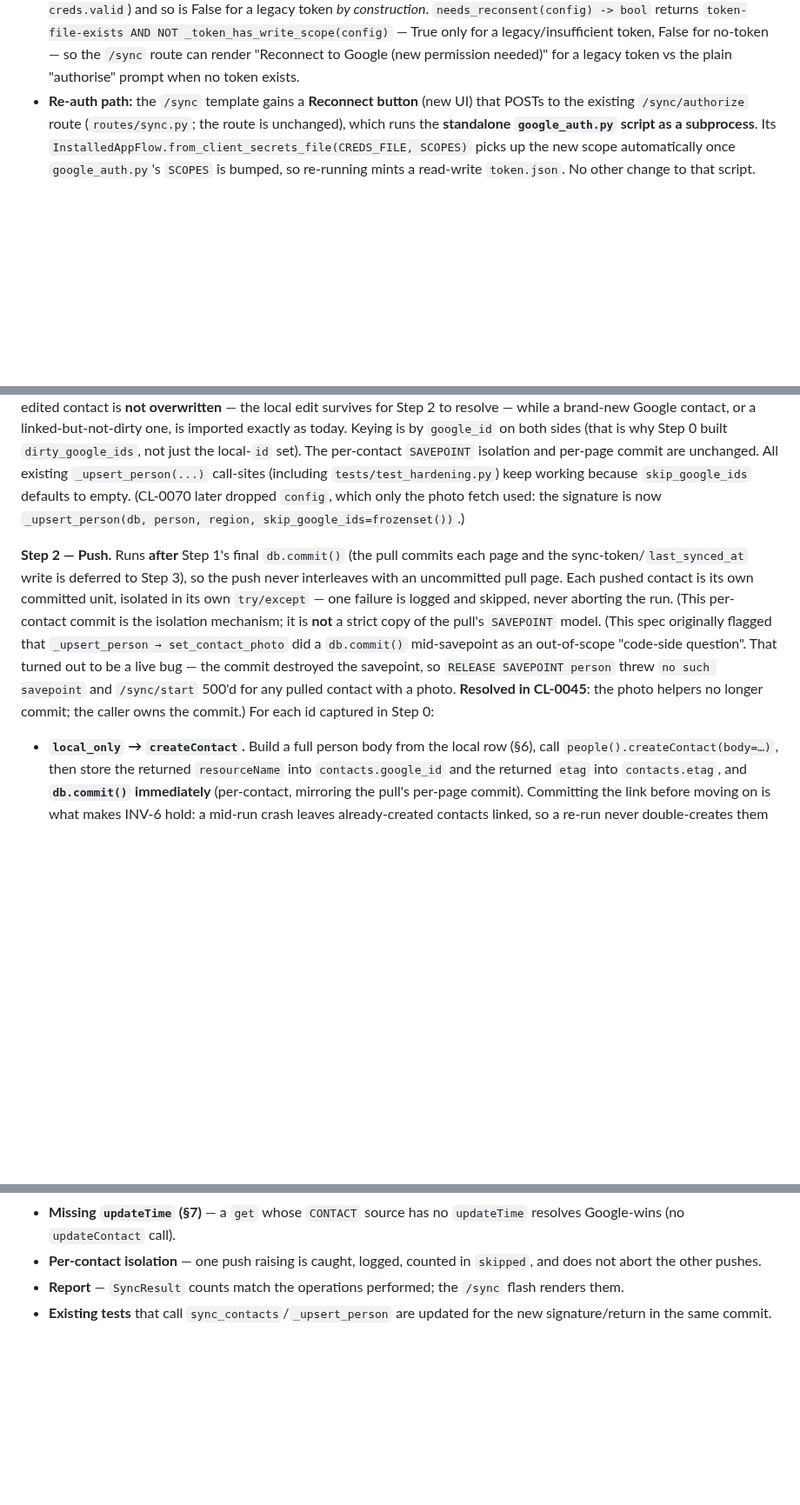
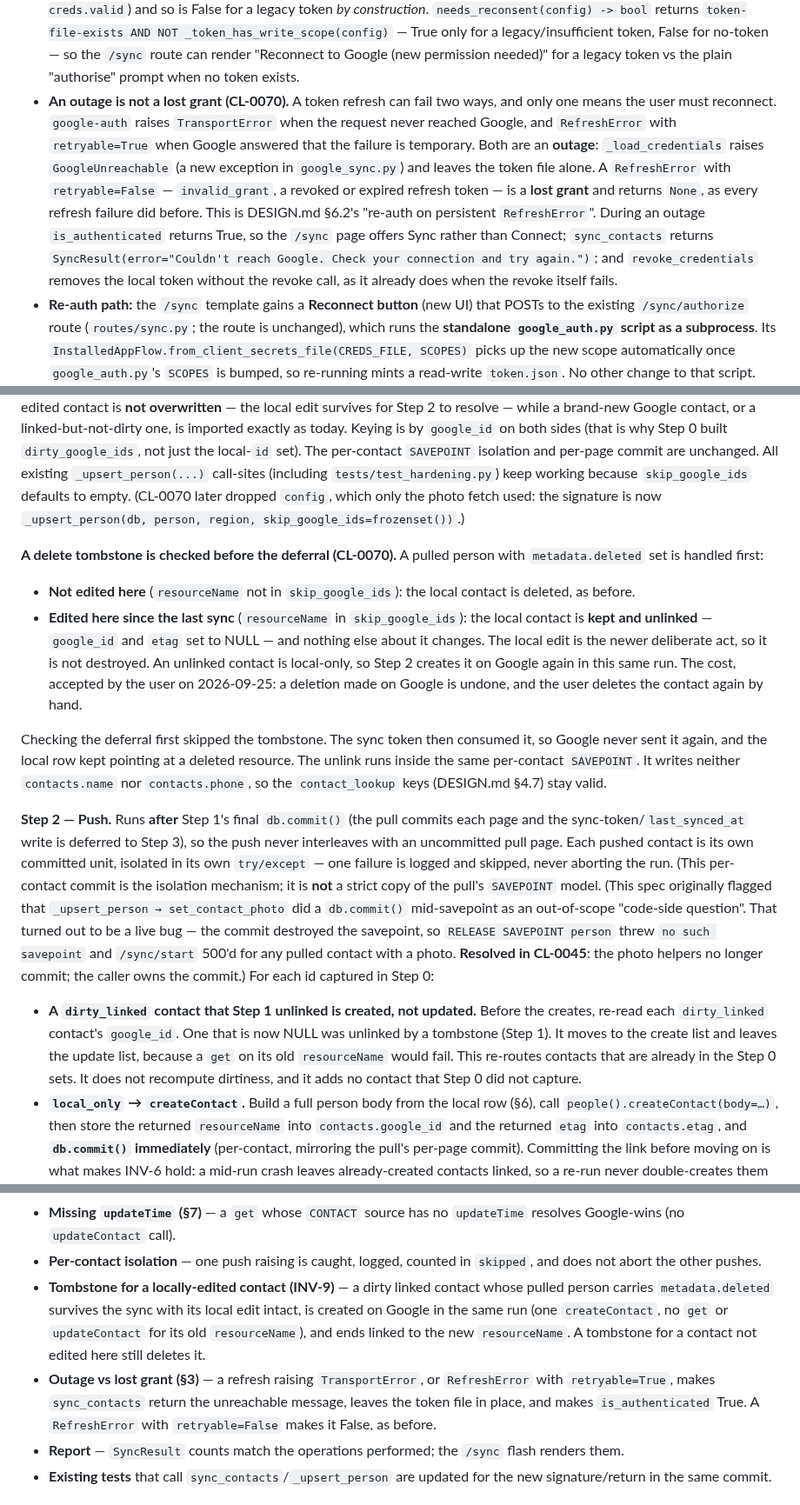
Before and after one commit to milnet01/contact-list, a Markdown page: docs/specs/2026-07-02-two-way-google-sync.md, 3 parts joined by grey strips. Shown at 87% size. Rendered like a GitHub page; blank space fills up the shorter version.

Commit message:
CL-0070: spec the tombstone order and the outage-vs-lost-grant split
Amends docs/specs/2026-07-02-two-way-google-sync.md ahead of building
the last two CL-0070 findings:

- §3: a token refresh that fails for a network or temporary reason is
  an outage (GoogleUnreachable, token kept, Sync still offered); only a
  non-retryable RefreshError is a lost grant.
- §5 Step 1: a delete tombstone is checked before the deferral. For a
  contact edited here the contact is kept and unlinked (user decision,
  2026-09-25); otherwise it is deleted as before.
- §5 Step 2: a dirty contact Step 1 unlinked is created, not updated.
- §9, §13, §14 INV-9 to match.

CLAUDE.md rule 14, docs/specs/2026-07-02-two-way-google-sync.md: a
conformer now builds different behaviour (tombstone handling, outage
error). This changes direction for work still to come, so it is gated:
review-contract loop 6 follows before anything is built.

Co-Authored-By: Claude Opus 5.5 (1M context) <noreply@anthropic.com>

```diff
--- a/docs/specs/2026-07-02-two-way-google-sync.md
+++ b/docs/specs/2026-07-02-two-way-google-sync.md
@@ -203,6 +203,20 @@ this guard is **net-new code**, not a tweak to an existing check.
   False for no-token — so the `/sync` route can render "Reconnect to Google (new
   permission needed)" for a legacy token vs the plain "authorise" prompt when no
   token exists.
+- **An outage is not a lost grant (CL-0070).** A token refresh can fail two ways,
+  and only one means the user must reconnect. `google-auth` raises
+  `TransportError` when the request never reached Google, and `RefreshError`
+  with `retryable=True` when Google answered that the failure is temporary.
+  Both are an **outage**: `_load_credentials` raises `GoogleUnreachable` (a new
+  exception in `google_sync.py`) and leaves the token file alone. A
+  `RefreshError` with `retryable=False` — `invalid_grant`, a revoked or expired
+  refresh token — is a **lost grant** and returns `None`, as every refresh
+  failure did before. This is DESIGN.md §6.2's "re-auth on persistent
+  `RefreshError`". During an outage `is_authenticated` returns True, so the
+  `/sync` page offers Sync rather than Connect; `sync_contacts` returns
+  `SyncResult(error="Couldn't reach Google. Check your connection and try
+  again.")`; and `revoke_credentials` removes the local token without the
+  revoke call, as it already does when the revoke itself fails.
 - **Re-auth path:** the `/sync` template gains a **Reconnect button** (new UI) that
   POSTs to the existing `/sync/authorize` route (`routes/sync.py`; the route is
   unchanged), which runs the **standalone `google_auth.py` script as a subprocess**.
@@ -357,6 +371,25 @@ because `skip_google_ids` defaults to empty. (CL-0070 later dropped `config`, wh
 only the photo fetch used: the signature is now
 `_upsert_person(db, person, region, skip_google_ids=frozenset())`.)
 
+**A delete tombstone is checked before the deferral (CL-0070).** A pulled person
+with `metadata.deleted` set is handled first:
+
+- **Not edited here** (`resourceName` not in `skip_google_ids`): the local contact
+  is deleted, as before.
+- **Edited here since the last sync** (`resourceName` in `skip_google_ids`): the
+  local contact is **kept and unlinked** — `google_id` and `etag` set to NULL —
+  and nothing else about it changes. The local edit is the newer deliberate act,
+  so it is not destroyed. An unlinked contact is local-only, so Step 2 creates it
+  on Google again in this same run. The cost, accepted by the user on
+  2026-09-25: a deletion made on Google is undone, and the user deletes the
+  contact again by hand.
+
+Checking the deferral first skipped the tombstone. The sync token then consumed
+it, so Google never sent it again, and the local row kept pointing at a deleted
+resource. The unlink runs inside the same per-contact `SAVEPOINT`. It writes
+neither `contacts.name` nor `contacts.phone`, so the `contact_lookup` keys
+(DESIGN.md §4.7) stay valid.
+
 **Step 2 — Push.** Runs **after** Step 1's final `db.commit()` (the pull commits
 each page and the sync-token/`last_synced_at` write is deferred to Step 3), so the
 push never interleaves with an uncommitted pull page. Each pushed contact is its
@@ -371,6 +404,12 @@ for any pulled contact with a photo. **Resolved in CL-0045**: the photo
 helpers no longer commit; the caller owns the commit.)
 For each id captured in Step 0:
 
+- **A `dirty_linked` contact that Step 1 unlinked is created, not updated.**
+  Before the creates, re-read each `dirty_linked` contact's `google_id`. One that
+  is now NULL was unlinked by a tombstone (Step 1). It moves to the create list
+  and leaves the update list, because a `get` on its old `resourceName` would
+  fail. This re-routes contacts that are already in the Step 0 sets. It does not
+  recompute dirtiness, and it adds no contact that Step 0 did not capture.
 - **`local_only` → `createContact`.** Build a full person body from the local row
   (§6), call `people().createContact(body=…)`, then store the returned
   `resourceName` into `contacts.google_id` and the returned `etag` into
@@ -838,6 +880,17 @@ Test-first (TDD), mocking the Google API client at the external boundary (DESIGN
   `updateTime` resolves Google-wins (no `updateContact` call).
 - **Per-contact isolation** — one push raising is caught, logged, counted in
   `skipped`, and does not abort the other pushes.
+- **Tombstone for a locally-edited contact (INV-9)** — a dirty linked contact
+  whose pulled person carries `metadata.deleted` survives the sync with its
+  local edit intact, is created on Google in the same run (one `createContact`,
+  no `get` or `updateContact` for its old `resourceName`), and ends linked to
+  the new `resourceName`. A tombstone for a contact not edited here still
+  deletes it.
+- **Outage vs lost grant (§3)** — a refresh raising `TransportError`, or
+  `RefreshError` with `retryable=True`, makes `sync_contacts` return the
+  unreachable message, leaves the token file in place, and makes
+  `is_authenticated` True. A `RefreshError` with `retryable=False` makes it
+  False, as before.
 - **Report** — `SyncResult` counts match the operations performed; the `/sync`
   flash renders them.
 - **Existing tests** that call `sync_contacts`/`_upsert_person` are updated for the
```
Also changed, not shown: other parts of docs/specs/2026-07-02-two-way-google-sync.md (+7 -0 lines).
